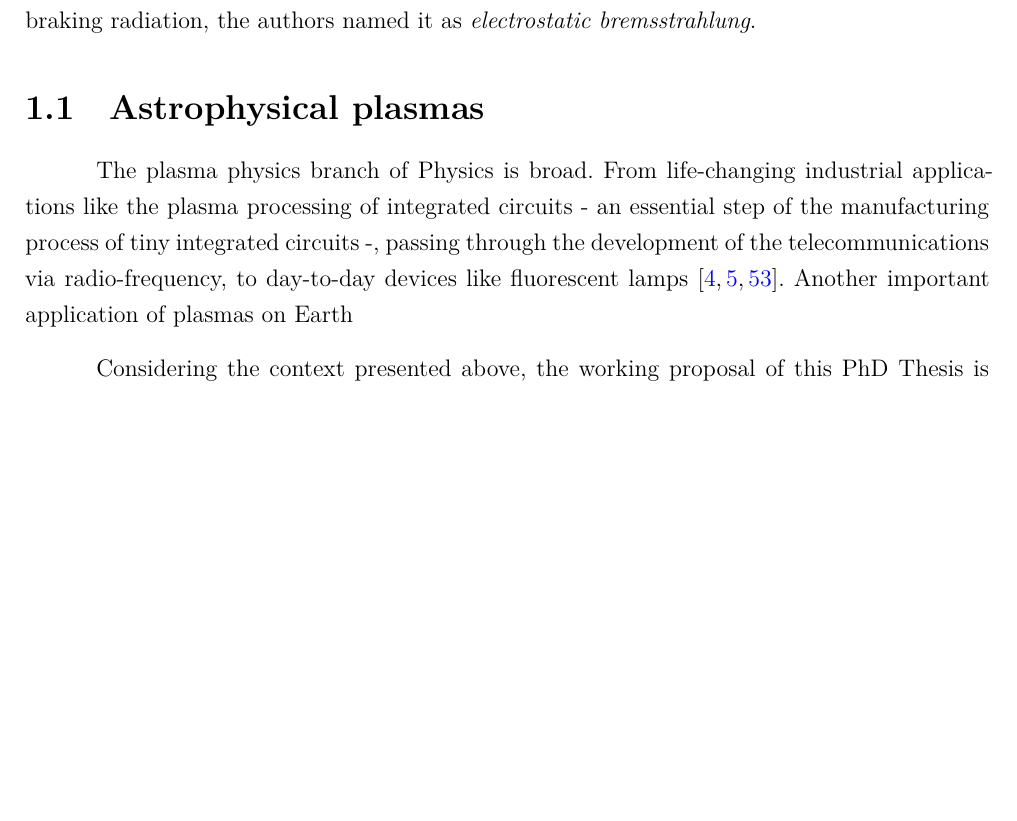
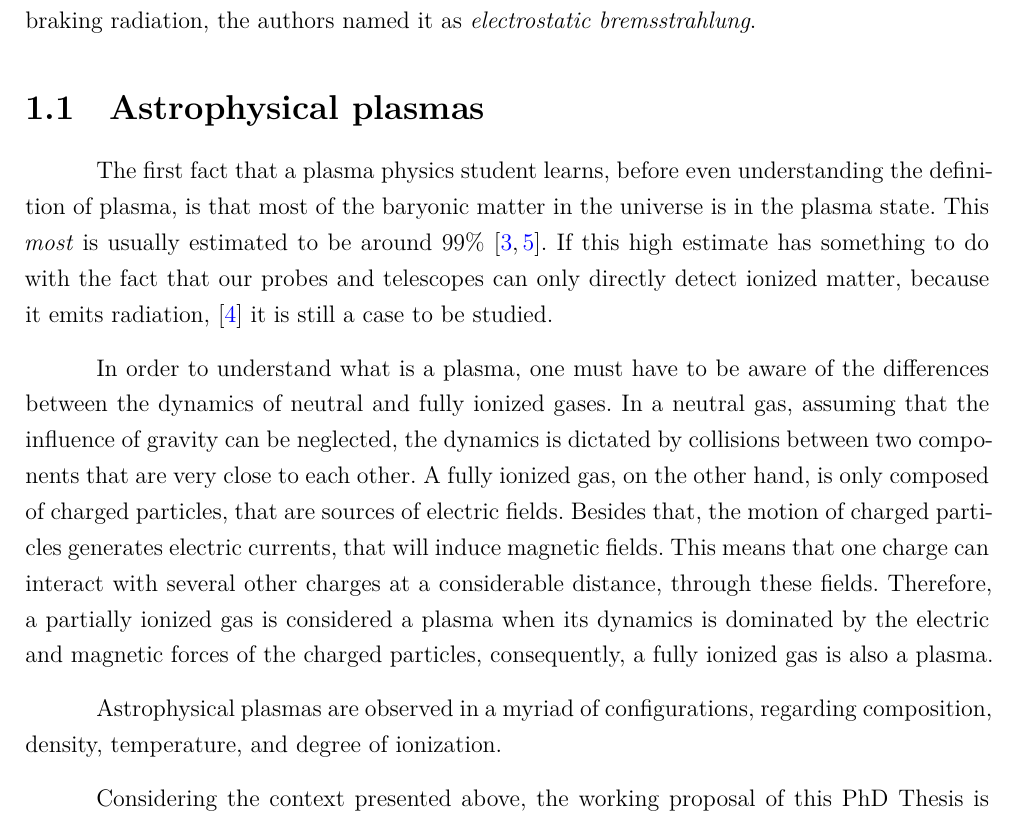
Before and after one commit to satigik/thesis, a LaTeX thesis (thesis.tex): part of page 8 of 58 before the commit and part of page 8 of 59 after it, cut so that both start at the same text, the shorter picture padded with empty space. Compiled offline with XeLaTeX; a LaTeX package or settings file that is missing is left out.

Commit message:
Did some writing
Astrophysical plasmas and definition of plasma (again).

```diff
--- a/thesis.tex
+++ b/thesis.tex
@@ -391,13 +391,35 @@ Since this is a form of braking radiation, the authors named it as
 
 \section{Astrophysical plasmas}
 \label{sec:astro-plasmas}
-The plasma physics branch of Physics is broad. From life-changing
-industrial applications like the plasma processing of integrated
-circuits - an essential step of the manufacturing process of tiny
-integrated circuits -, passing through the development of the
-telecommunications via radio-frequency, to day-to-day devices
-like fluorescent lamps \cite{bell,gurnett2017,chen}. Another
-important application of plasmas on Earth
+The first fact that a plasma physics student learns, before even
+understanding the definition of plasma, is that most of the baryonic
+matter in the universe is in the plasma state. This \emph{most} is
+usually estimated to be around $99\%$ \cite{bitt,gurnett2017}. If this
+high estimate has something to do with the fact that our probes and
+telescopes can only directly detect ionized matter, because it emits
+radiation, \cite{chen} it is still a case to be studied.
+
+In order to understand what is a plasma, one must have to be aware of
+the differences between the dynamics of neutral and fully ionized gases.
+In a neutral gas, assuming that the influence of gravity can be neglected,
+the dynamics is dictated by collisions between two components that are
+very close to each other. A fully ionized gas, on the other hand, is only
+composed of charged particles, that are sources of electric fields. Besides
+that, the motion of charged particles generates electric currents, that
+will induce magnetic fields. This means that one charge can interact with
+several other charges at a considerable distance, through these fields.
+Therefore, a partially ionized gas is considered a plasma when its dynamics
+is dominated by the electric and magnetic forces of the charged particles,
+consequently, a fully ionized gas is also a plasma.
+
+
+Astrophysical plasmas are observed in a myriad of configurations,
+regarding composition, density, temperature, and degree of ionization.
+
+
+
+
+
 
 
 
```
